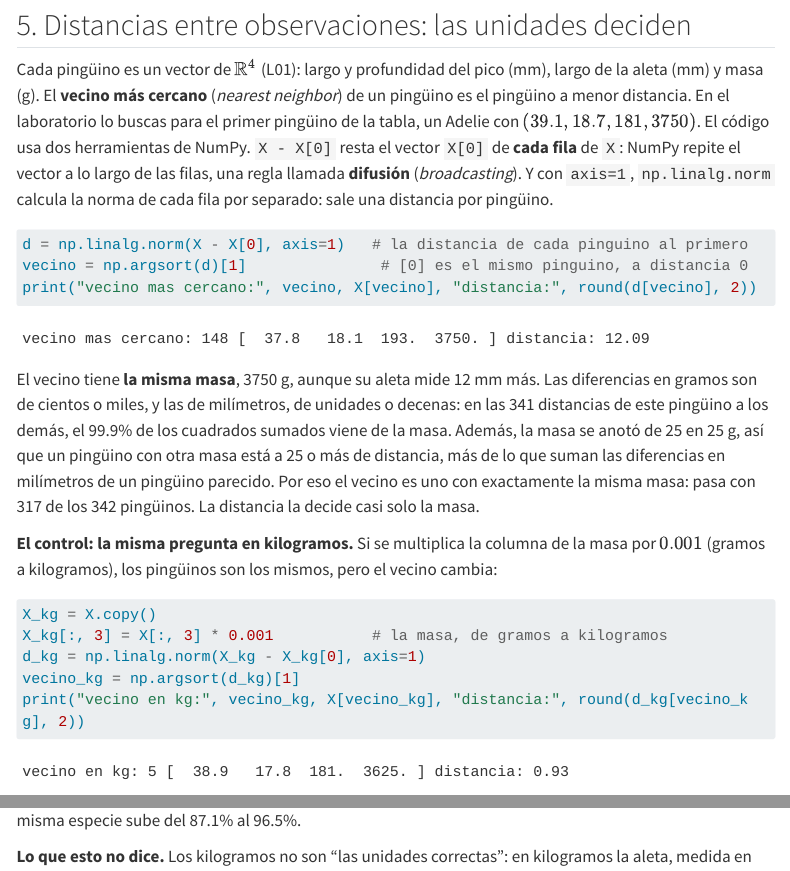
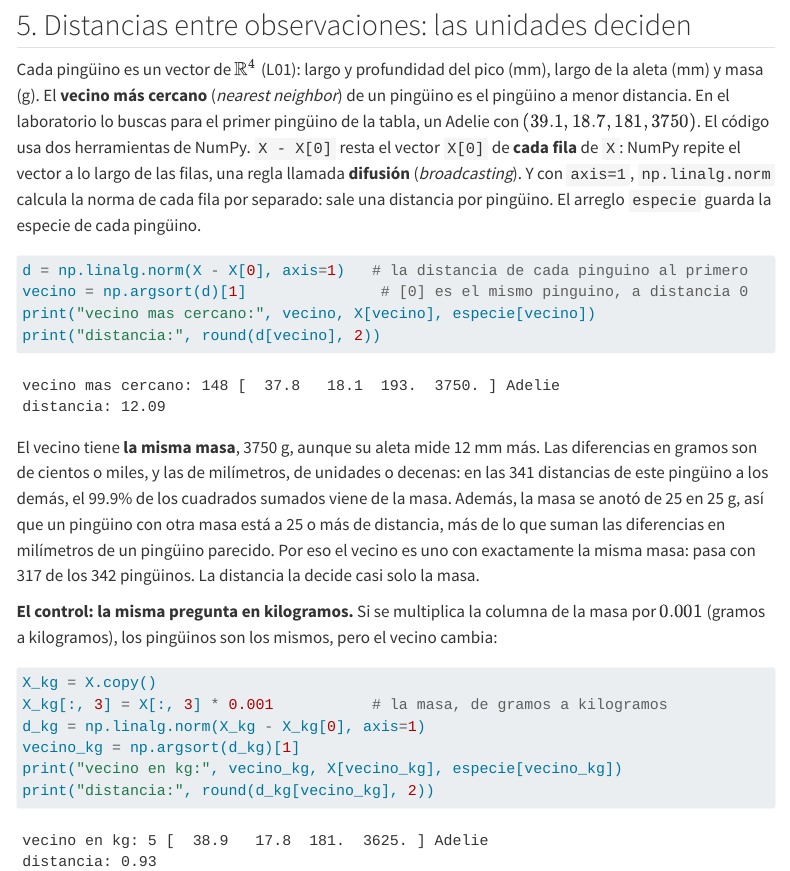
Before and after one commit to devomh/mate4031-2027, a Quarto document (u01_vectores/l02_concept_producto_punto_normas.qmd): the page in a window 1100 px wide, from 5080 px down, and a second part further down, joined at a grey line. Rendered offline with R 4.5, knitr and Pandoc in place of Quarto, with nearby package versions; menus at the side of the page are left out; long lines of code are wrapped; badge pictures from the web are left out.

Commit message:
MATE4031 L02 v1.2: §5 muestra la salida del laboratorio

````diff
--- a/u01_vectores/l02_concept_producto_punto_normas.qmd
+++ b/u01_vectores/l02_concept_producto_punto_normas.qmd
@@ -227,16 +227,19 @@ pingüino a menor distancia. En el laboratorio lo buscas para el primer pingüin
 Adelie con $(39.1, 18.7, 181, 3750)$. El código usa dos herramientas de NumPy. `X - X[0]` resta
 el vector `X[0]` de **cada fila** de `X`: NumPy repite el vector a lo largo de las filas, una
 regla llamada **difusión** (*broadcasting*). Y con `axis=1`, `np.linalg.norm` calcula la norma
-de cada fila por separado: sale una distancia por pingüino.
+de cada fila por separado: sale una distancia por pingüino. El arreglo `especie` guarda la especie
+de cada pingüino.
 
 ```python
 d = np.linalg.norm(X - X[0], axis=1)   # la distancia de cada pinguino al primero
 vecino = np.argsort(d)[1]               # [0] es el mismo pinguino, a distancia 0
-print("vecino mas cercano:", vecino, X[vecino], "distancia:", round(d[vecino], 2))
+print("vecino mas cercano:", vecino, X[vecino], especie[vecino])
+print("distancia:", round(d[vecino], 2))
 ```
 
 ~~~text
-vecino mas cercano: 148 [  37.8   18.1  193.  3750. ] distancia: 12.09
+vecino mas cercano: 148 [  37.8   18.1  193.  3750. ] Adelie
+distancia: 12.09
 ~~~
 
 El vecino tiene **la misma masa**, 3750 g, aunque su aleta mide 12 mm más. Las diferencias en
@@ -255,11 +258,13 @@ X_kg = X.copy()
 X_kg[:, 3] = X[:, 3] * 0.001           # la masa, de gramos a kilogramos
 d_kg = np.linalg.norm(X_kg - X_kg[0], axis=1)
 vecino_kg = np.argsort(d_kg)[1]
-print("vecino en kg:", vecino_kg, X[vecino_kg], "distancia:", round(d_kg[vecino_kg], 2))
+print("vecino en kg:", vecino_kg, X[vecino_kg], especie[vecino_kg])
+print("distancia:", round(d_kg[vecino_kg], 2))
 ```
 
 ~~~text
-vecino en kg: 5 [  38.9   17.8  181.  3625. ] distancia: 0.93
+vecino en kg: 5 [  38.9   17.8  181.  3625. ] Adelie
+distancia: 0.93
 ~~~
 
 Ahora el vecino tiene la misma aleta (181 mm) y un pico casi igual. Con los 342 pingüinos, el
````
